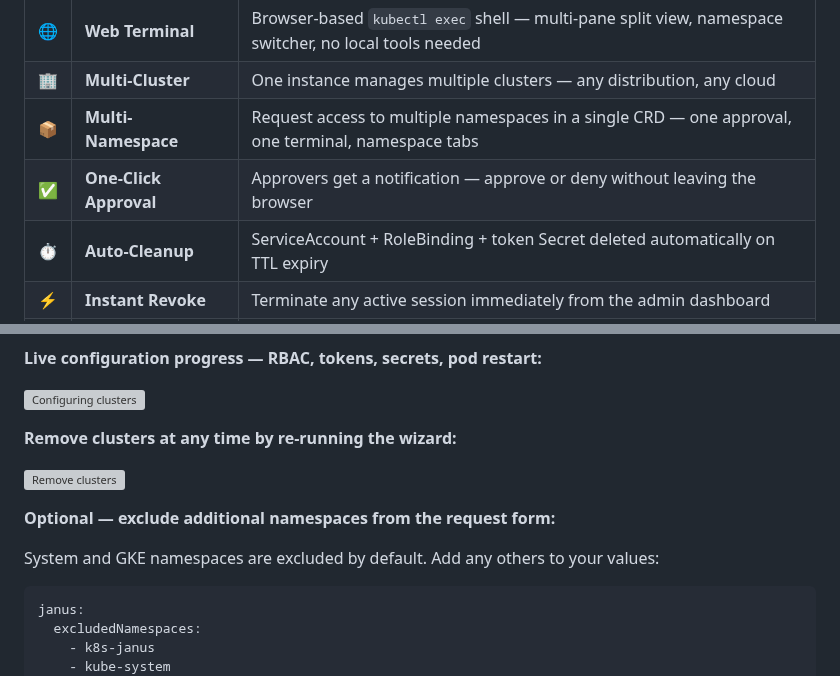
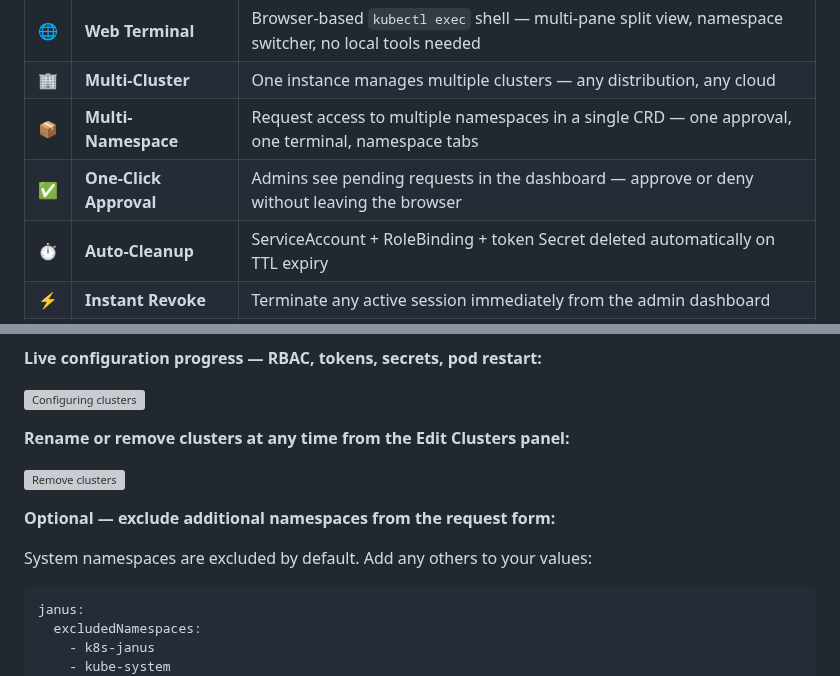
Before and after one commit to opsmode/k8s-janus, a Markdown page: README.md, 2 parts joined by grey strips. Drawn GitHub-style; grey boxes are pictures that could not be loaded.

````diff
--- a/README.md
+++ b/README.md
@@ -51,7 +51,7 @@ In most Kubernetes environments, granting pod access means either:
 | 🌐 | **Web Terminal** | Browser-based `kubectl exec` shell — multi-pane split view, namespace switcher, no local tools needed |
 | 🏢 | **Multi-Cluster** | One instance manages multiple clusters — any distribution, any cloud |
 | 📦 | **Multi-Namespace** | Request access to multiple namespaces in a single CRD — one approval, one terminal, namespace tabs |
-| ✅ | **One-Click Approval** | Approvers get a notification — approve or deny without leaving the browser |
+| ✅ | **One-Click Approval** | Admins see pending requests in the dashboard — approve or deny without leaving the browser |
 | ⏱️ | **Auto-Cleanup** | ServiceAccount + RoleBinding + token Secret deleted automatically on TTL expiry |
 | ⚡ | **Instant Revoke** | Terminate any active session immediately from the admin dashboard |
 | ⏰ | **Pending Auto-Expiry** | Optionally auto-deny requests that go unapproved beyond a configurable time limit |
@@ -177,13 +177,13 @@ No cloud-specific setup, no IAM bindings, no repo clone needed.
 
 ![Configuring clusters](https://raw.githubusercontent.com/opsmode/k8s-janus/main/webui/static/setup-configuring.jpeg)
 
-**Remove clusters at any time by re-running the wizard:**
+**Rename or remove clusters at any time from the Edit Clusters panel:**
 
 ![Remove clusters](https://raw.githubusercontent.com/opsmode/k8s-janus/main/webui/static/setup-offboarding.jpeg)
 
 **Optional — exclude additional namespaces from the request form:**
 
-System and GKE namespaces are excluded by default. Add any others to your values:
+System namespaces are excluded by default. Add any others to your values:
 
 ```yaml
 janus:
````
Also changed, not shown: other parts of README.md (+1 -1 lines), helm/README.md (+14 -5 lines).
